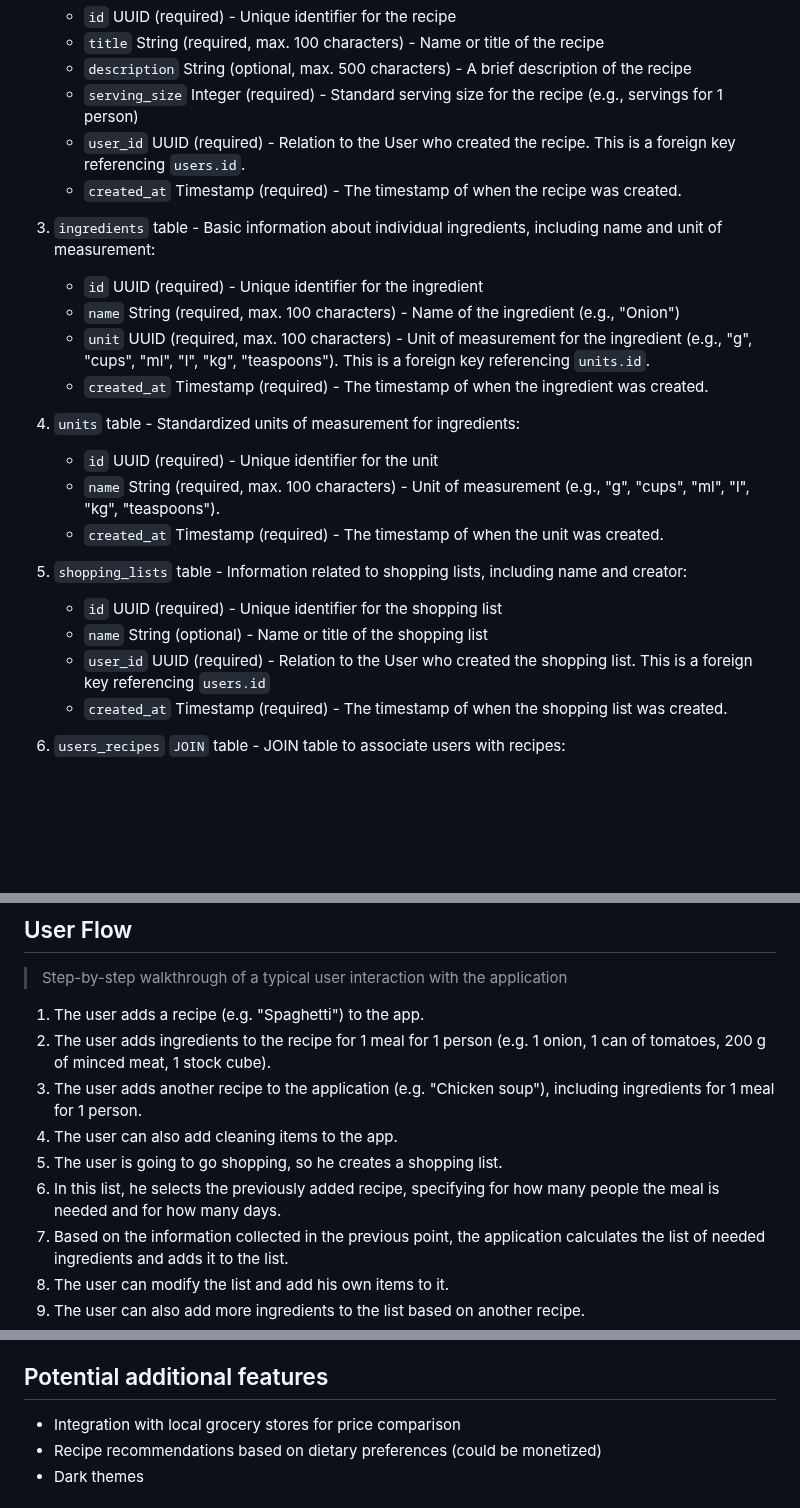
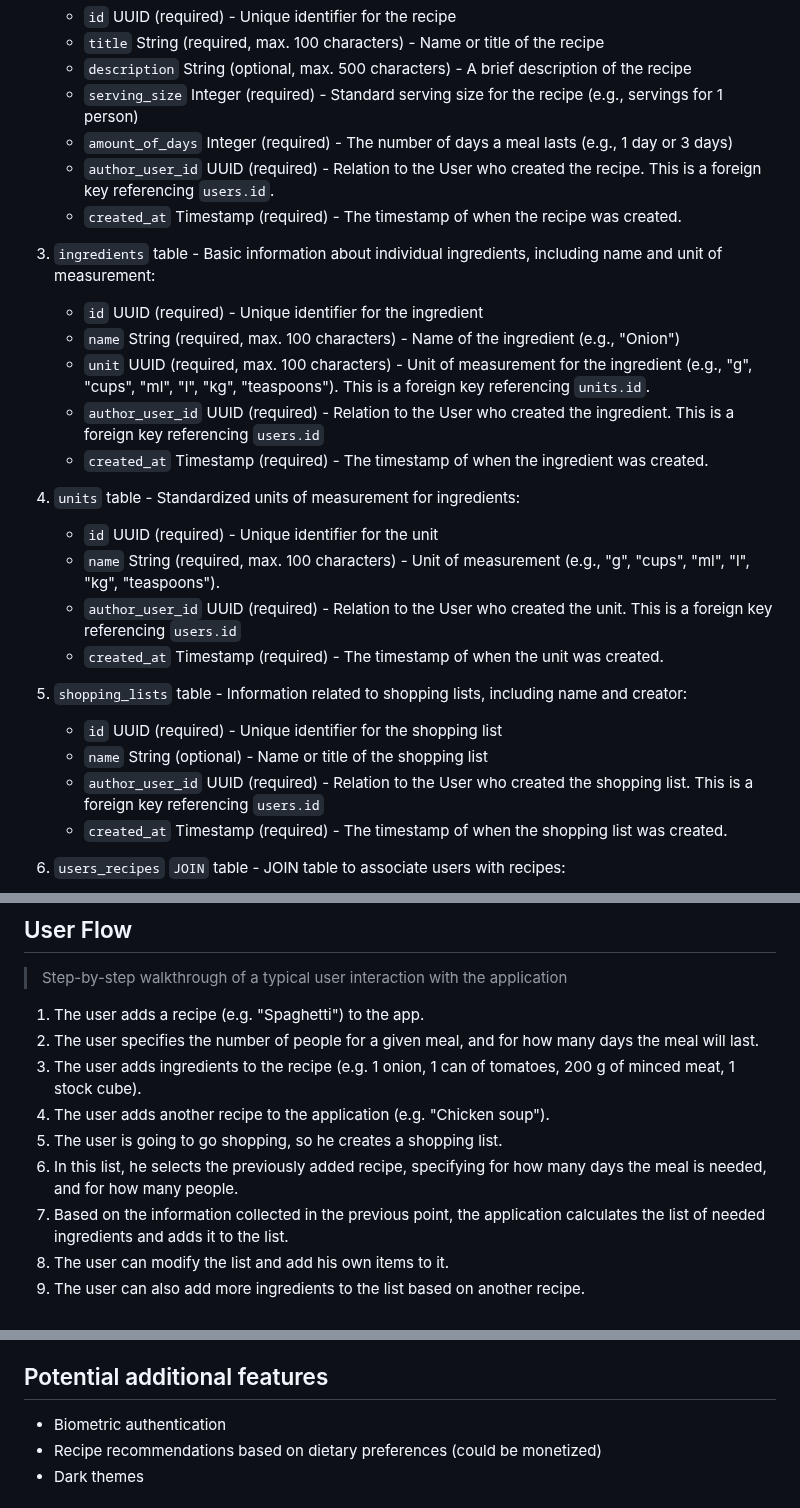
Before and after one commit to alan-hadyk/grocify, a Markdown page: README.md, 3 parts joined by grey strips. GitHub-like rendering; blank space fills up the shorter version.

Commit message:
Updates to Technology Stack, Data Model and User Flow

```diff
--- a/README.md
+++ b/README.md
@@ -164,7 +165,8 @@ Data model consists of the following main entities:
    - `title` String (required, max. 100 characters) - Name or title of the recipe
    - `description` String (optional, max. 500 characters) - A brief description of the recipe
    - `serving_size` Integer (required) - Standard serving size for the recipe (e.g., servings for 1 person)
-   - `user_id` UUID (required) - Relation to the User who created the recipe. This is a foreign key referencing `users.id`.
+   - `amount_of_days` Integer (required) - The number of days a meal lasts (e.g., 1 day or 3 days)
+   - `author_user_id` UUID (required) - Relation to the User who created the recipe. This is a foreign key referencing `users.id`.
    - `created_at` Timestamp (required) - The timestamp of when the recipe was created.
 
 3. `ingredients` table - Basic information about individual ingredients, including name and unit of measurement:
@@ -172,19 +174,21 @@ Data model consists of the following main entities:
    - `id` UUID (required) - Unique identifier for the ingredient
    - `name` String (required, max. 100 characters) - Name of the ingredient (e.g., "Onion")
    - `unit` UUID (required, max. 100 characters) - Unit of measurement for the ingredient (e.g., "g", "cups", "ml", "l", "kg", "teaspoons"). This is a foreign key referencing `units.id`.
+   - `author_user_id` UUID (required) - Relation to the User who created the ingredient. This is a foreign key referencing `users.id`
    - `created_at` Timestamp (required) - The timestamp of when the ingredient was created.
 
 4. `units` table - Standardized units of measurement for ingredients:
 
    - `id` UUID (required) - Unique identifier for the unit
    - `name` String (required, max. 100 characters) - Unit of measurement (e.g., "g", "cups", "ml", "l", "kg", "teaspoons").
+   - `author_user_id` UUID (required) - Relation to the User who created the unit. This is a foreign key referencing `users.id`
    - `created_at` Timestamp (required) - The timestamp of when the unit was created.
 
 5. `shopping_lists` table - Information related to shopping lists, including name and creator:
 
    - `id` UUID (required) - Unique identifier for the shopping list
    - `name` String (optional) - Name or title of the shopping list
-   - `user_id` UUID (required) - Relation to the User who created the shopping list. This is a foreign key referencing `users.id`
+   - `author_user_id` UUID (required) - Relation to the User who created the shopping list. This is a foreign key referencing `users.id`
    - `created_at` Timestamp (required) - The timestamp of when the shopping list was created.
 
 6. `users_recipes` `JOIN` table - JOIN table to associate users with recipes:
@@ -233,11 +237,11 @@ Data model consists of the following main entities:
 > Step-by-step walkthrough of a typical user interaction with the application
 
 1. The user adds a recipe (e.g. "Spaghetti") to the app.
-2. The user adds ingredients to the recipe for 1 meal for 1 person (e.g. 1 onion, 1 can of tomatoes, 200 g of minced meat, 1 stock cube).
-3. The user adds another recipe to the application (e.g. "Chicken soup"), including ingredients for 1 meal for 1 person.
-4. The user can also add cleaning items to the app.
+2. The user specifies the number of people for a given meal, and for how many days the meal will last.
+3. The user adds ingredients to the recipe (e.g. 1 onion, 1 can of tomatoes, 200 g of minced meat, 1 stock cube).
+4. The user adds another recipe to the application (e.g. "Chicken soup").
 5. The user is going to go shopping, so he creates a shopping list.
-6. In this list, he selects the previously added recipe, specifying for how many people the meal is needed and for how many days.
+6. In this list, he selects the previously added recipe, specifying for how many days the meal is needed, and for how many people.
 7. Based on the information collected in the previous point, the application calculates the list of needed ingredients and adds it to the list.
 8. The user can modify the list and add his own items to it.
 9. The user can also add more ingredients to the list based on another recipe.
@@ -287,7 +291,7 @@ Data model consists of the following main entities:
 
 ## Potential additional features
 
-- Integration with local grocery stores for price comparison
+- Biometric authentication
 - Recipe recommendations based on dietary preferences (could be monetized)
 - Dark themes
 
```
Also changed, not shown: other parts of README.md (+1 -0 lines).
